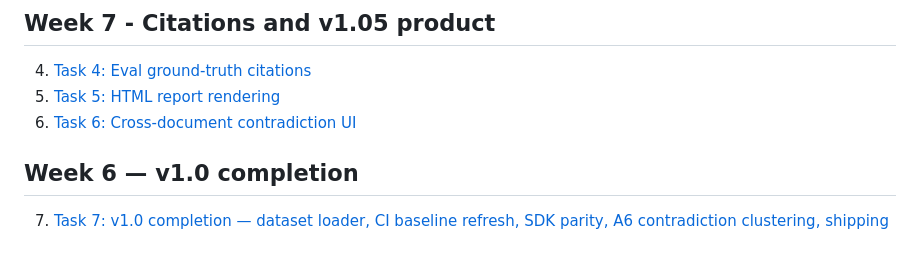
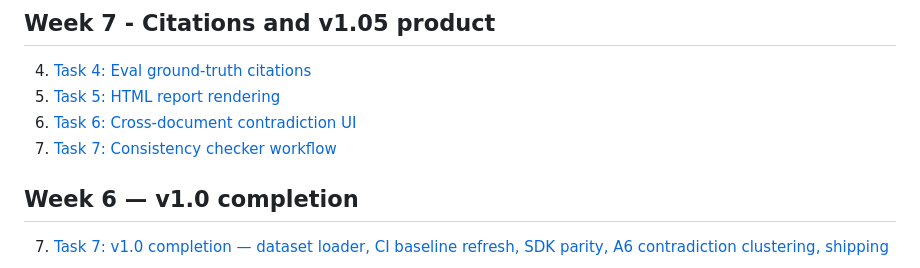
Before and after one commit to chrisokor/skiljo, a Markdown page: docs/learning/README.md, the part around the change. GitHub-like rendering.

Commit message:
docs(learning): debrief consistency checker workflow

```diff
--- a/docs/learning/README.md
+++ b/docs/learning/README.md
@@ -9,6 +9,7 @@ See `GLOSSARY.md` for a running list of concepts introduced across debriefs.
 4. [Task 4: Eval ground-truth citations](week7-task4-eval-citations.md)
 5. [Task 5: HTML report rendering](week7-task5-html-report-rendering.md)
 6. [Task 6: Cross-document contradiction UI](week7-task6-cross-document-ui.md)
+7. [Task 7: Consistency checker workflow](week7-task7-consistency-checker-workflow.md)
 
 ## Week 6 — v1.0 completion
 
```
Also changed, not shown: docs/learning/GLOSSARY.md (+6 -0 lines), docs/learning/week7-task7-consistency-checker-workflow.md (added, +42 -0 lines).
